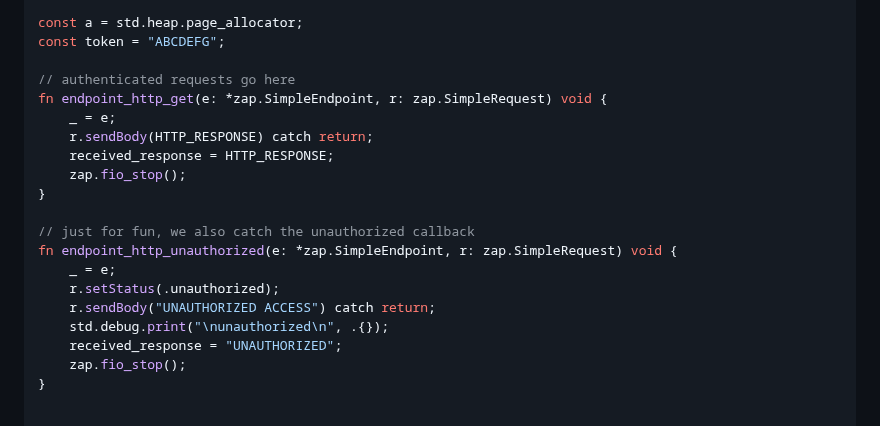
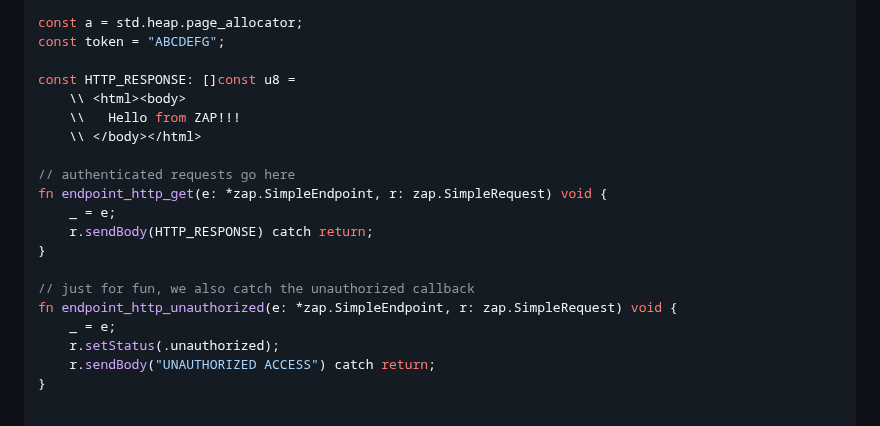
Before and after one commit to zigzap/zap, a Markdown page: doc/authentication.md, the part around the change. GitHub-like rendering.

```diff
--- a/doc/authentication.md
+++ b/doc/authentication.md
@@ -196,12 +196,15 @@ const zap = @import("zap");
 const a = std.heap.page_allocator;
 const token = "ABCDEFG";
 
+const HTTP_RESPONSE: []const u8 =
+    \\ <html><body>
+    \\   Hello from ZAP!!!
+    \\ </body></html>
+
 // authenticated requests go here
 fn endpoint_http_get(e: *zap.SimpleEndpoint, r: zap.SimpleRequest) void {
     _ = e;
     r.sendBody(HTTP_RESPONSE) catch return;
-    received_response = HTTP_RESPONSE;
-    zap.fio_stop();
 }
 
 // just for fun, we also catch the unauthorized callback
@@ -209,9 +212,6 @@ fn endpoint_http_unauthorized(e: *zap.SimpleEndpoint, r: zap.SimpleRequest) void
     _ = e;
     r.setStatus(.unauthorized);
     r.sendBody("UNAUTHORIZED ACCESS") catch return;
-    std.debug.print("\nunauthorized\n", .{});
-    received_response = "UNAUTHORIZED";
-    zap.fio_stop();
 }
 
 
```
